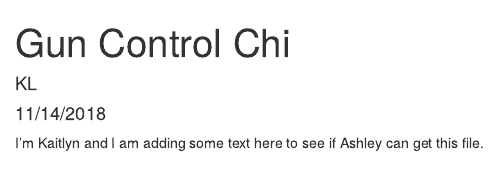
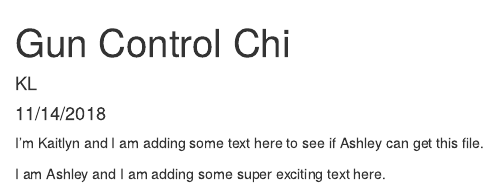
Before and after one commit to kaitlynlandfield/Lab-7-Chi-Kaitlyn, an R Markdown document (Lab 7.Rmd): the page in a window 1100 px wide, from its top. Rendered offline with R 4.5, knitr and Pandoc, with nearby package versions.

Commit message:
conflict by ashley

````diff
--- a/Lab 7.Rmd
+++ b/Lab 7.Rmd
@@ -10,3 +10,5 @@ knitr::opts_chunk$set(echo = TRUE)
 ```
 
 I'm Kaitlyn and I am adding some text here to see if Ashley can get this file.
+
+I am Ashley and I am adding some super exciting text here.
````
Also changed, not shown: 1 other file.
